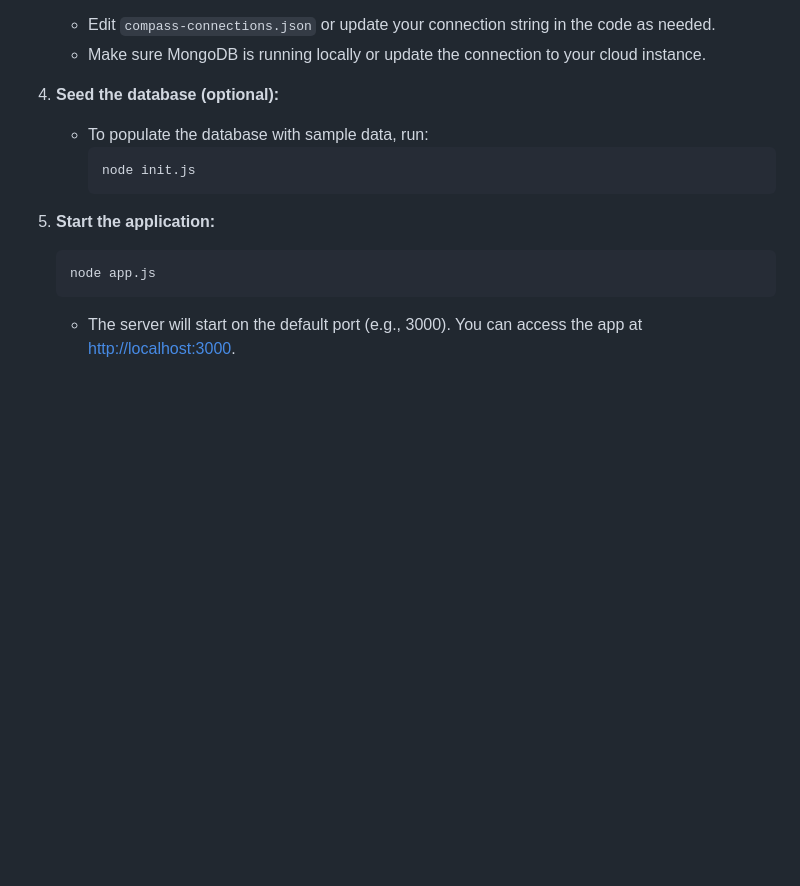
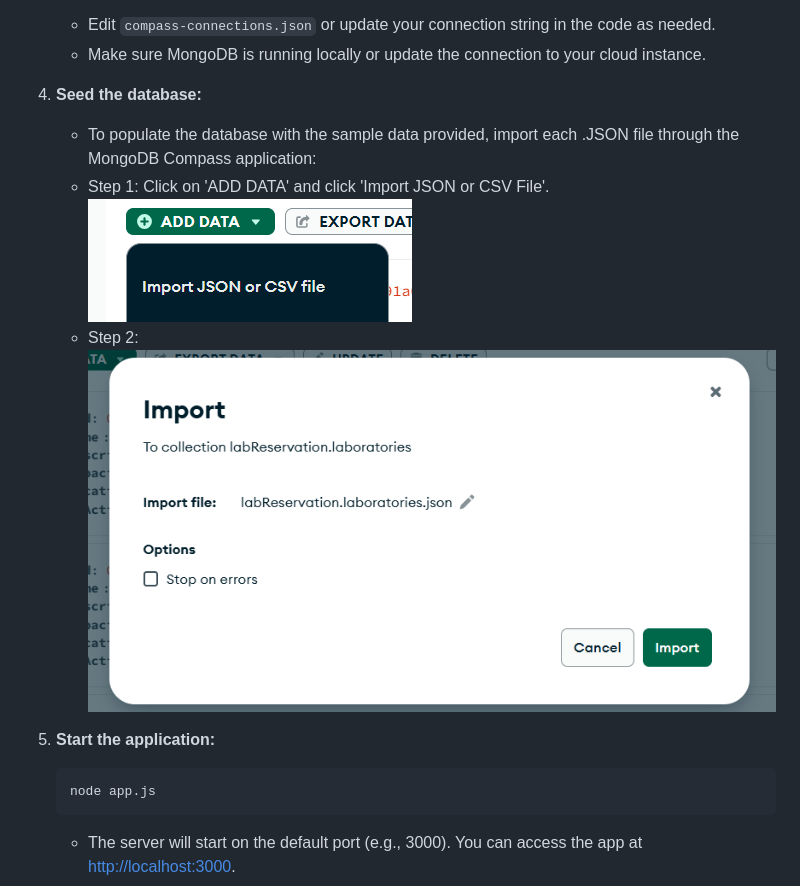
Before and after one commit to algenabagat/CCAPDEV_MCO, a Markdown page: README.md, the part around the change. GitHub-like rendering; pictures changed too: public/img/import-step-1.png (added), public/img/import-step-2.png (added); blank space fills up the shorter version.

Commit message:
revised readme

````diff
--- a/README.md
+++ b/README.md
@@ -28,11 +28,13 @@ This is a Node.js/Express application for managing laboratory reservations with
    - Edit `compass-connections.json` or update your connection string in the code as needed.
    - Make sure MongoDB is running locally or update the connection to your cloud instance.
 
-4. **Seed the database (optional):**
-   - To populate the database with sample data, run:
-     ```bash
-     node init.js
-     ```
+4. **Seed the database:**
+   - To populate the database with the sample data provided, import each .JSON file through the
+   MongoDB Compass application:
+   - Step 1: Click on 'ADD DATA' and click 'Import JSON or CSV File'.
+   ![STEP1](/public/img/import-step-1.png)
+   - Step 2:
+   ![STEP2](/public/img/import-step-2.png)
 
 5. **Start the application:**
    ```bash
````
Also changed, not shown: 2 other files.
